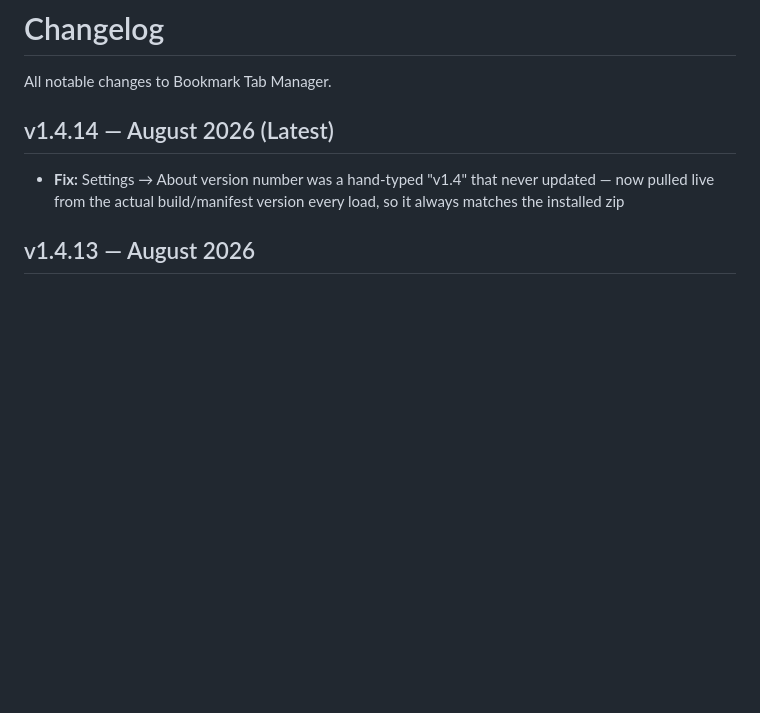
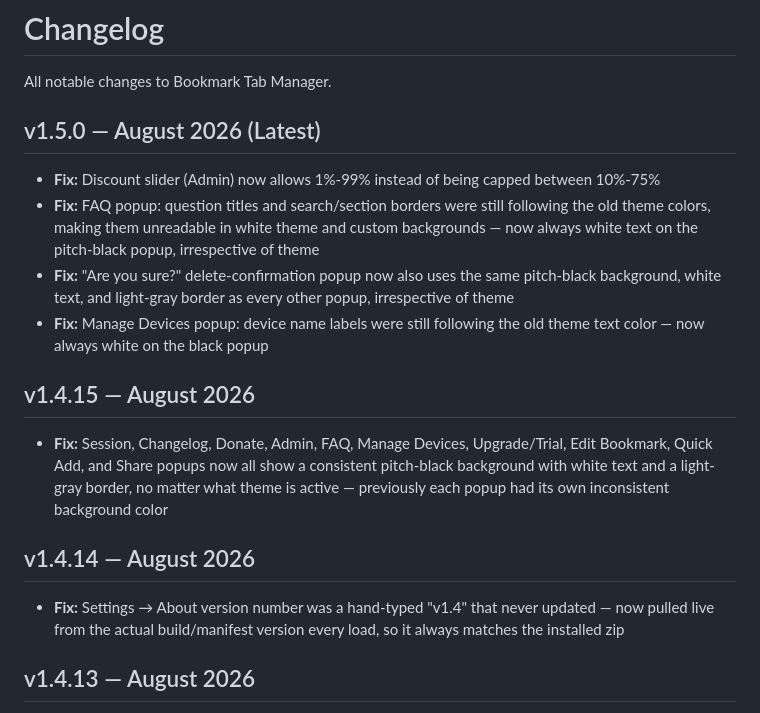
Before and after one commit to yashwanthramsomireddy/bookmark-tab-manager, a Markdown page: CHANGELOG.md, the part around the change. Drawn GitHub-style; blank space fills up the shorter version.

```diff
--- a/CHANGELOG.md
+++ b/CHANGELOG.md
@@ -2,7 +2,18 @@
 
 All notable changes to Bookmark Tab Manager.
 
-## v1.4.14 — August 2026 (Latest)
+## v1.5.0 — August 2026 (Latest)
+
+- **Fix:** Discount slider (Admin) now allows 1%-99% instead of being capped between 10%-75%
+- **Fix:** FAQ popup: question titles and search/section borders were still following the old theme colors, making them unreadable in white theme and custom backgrounds — now always white text on the pitch-black popup, irrespective of theme
+- **Fix:** "Are you sure?" delete-confirmation popup now also uses the same pitch-black background, white text, and light-gray border as every other popup, irrespective of theme
+- **Fix:** Manage Devices popup: device name labels were still following the old theme text color — now always white on the black popup
+
+## v1.4.15 — August 2026
+
+- **Fix:** Session, Changelog, Donate, Admin, FAQ, Manage Devices, Upgrade/Trial, Edit Bookmark, Quick Add, and Share popups now all show a consistent pitch-black background with white text and a light-gray border, no matter what theme is active — previously each popup had its own inconsistent background color
+
+## v1.4.14 — August 2026
 
 - **Fix:** Settings → About version number was a hand-typed "v1.4" that never updated — now pulled live from the actual build/manifest version every load, so it always matches the installed zip
 
```
Also changed, not shown: README.md (+1 -1 lines).
